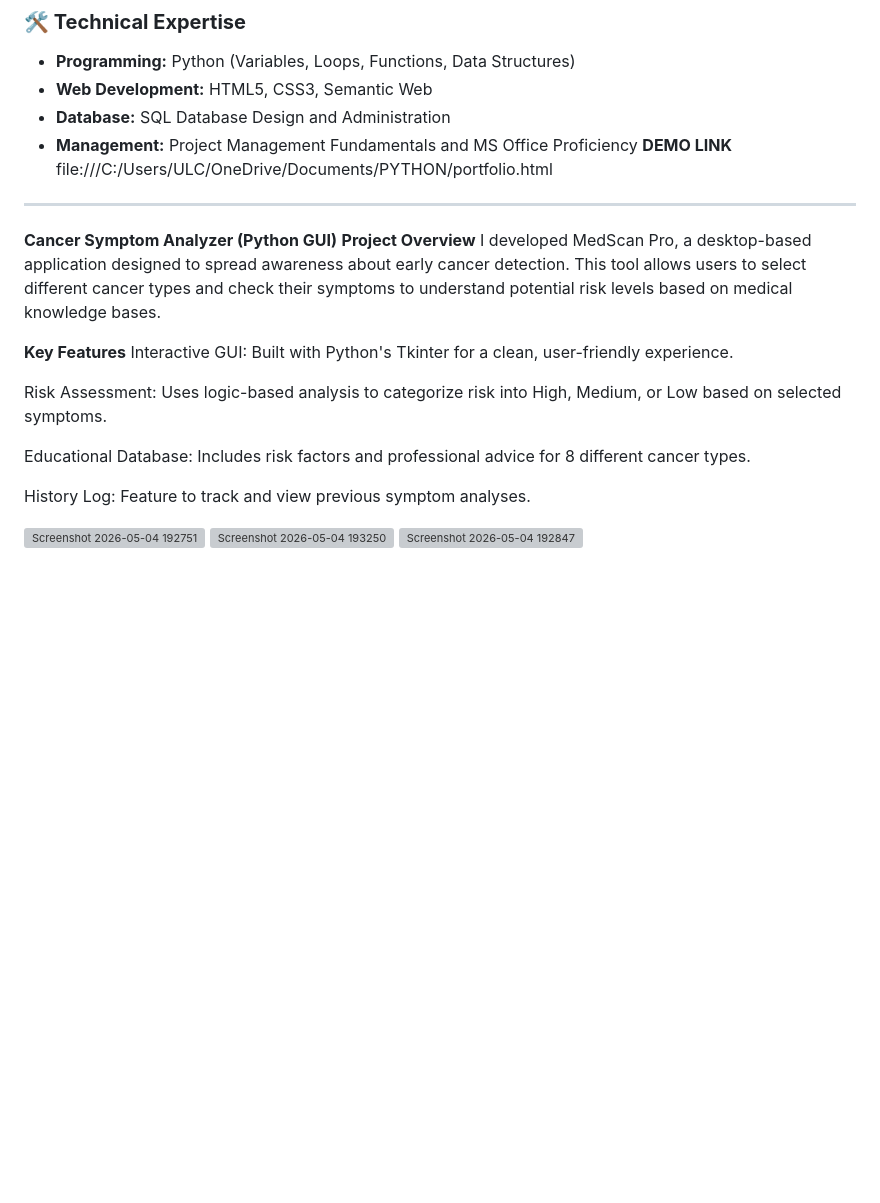
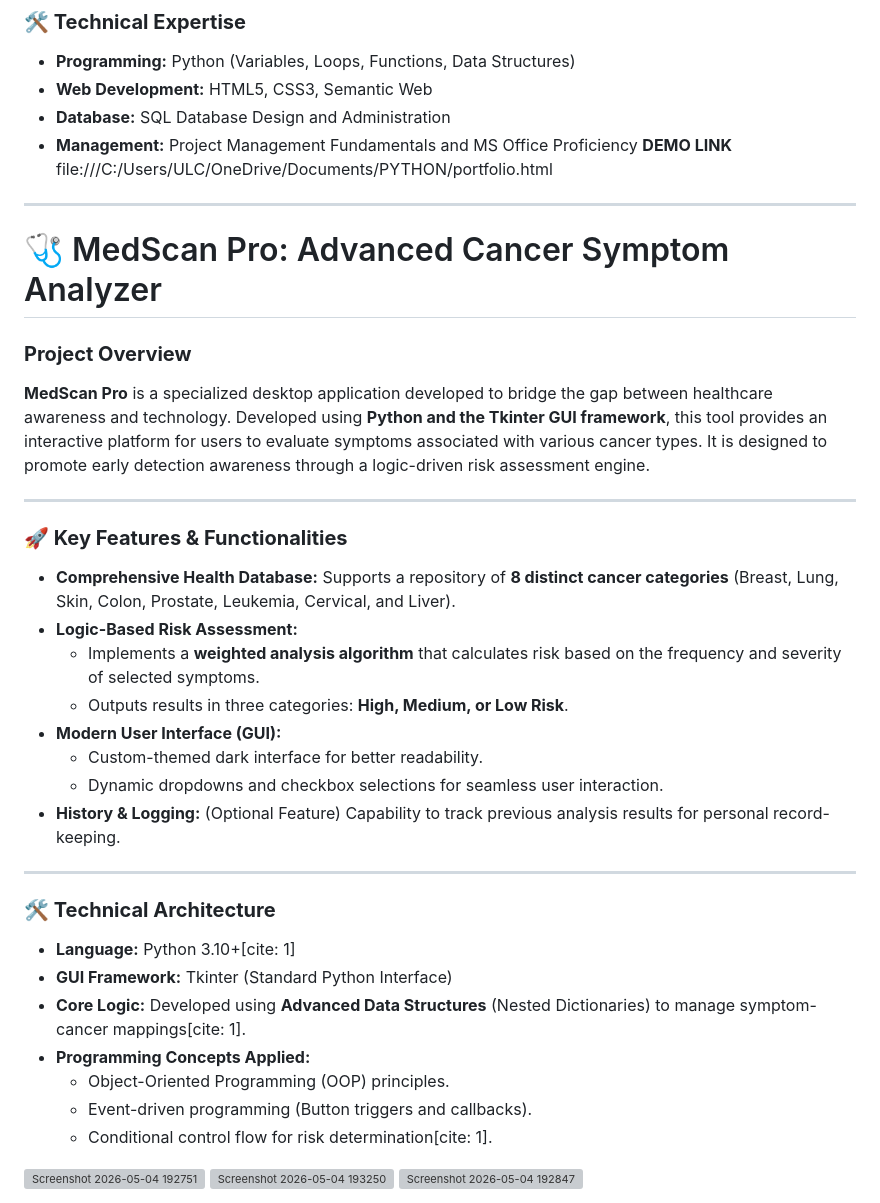
Before and after one commit to Minahil-8005/Frontend-project, a Markdown page: README.md, the part around the change. Rendered like a GitHub page; blank space fills up the shorter version; grey boxes are pictures that could not be loaded.

```diff
--- a/README.md
+++ b/README.md
@@ -44,18 +44,33 @@ https://minahil-8005.github.io/Frontend-project/
   **DEMO LINK**
 file:///C:/Users/ULC/OneDrive/Documents/PYTHON/portfolio.html
 ---
-**Cancer Symptom Analyzer (Python GUI)**
-**Project Overview**
-I developed MedScan Pro, a desktop-based application designed to spread awareness about early cancer detection. This tool allows users to select different cancer types and check their symptoms to understand potential risk levels based on medical knowledge bases.
+# 🩺 MedScan Pro: Advanced Cancer Symptom Analyzer
 
-**Key Features**
-Interactive GUI: Built with Python's Tkinter for a clean, user-friendly experience.
+### **Project Overview**
+**MedScan Pro** is a specialized desktop application developed to bridge the gap between healthcare awareness and technology. Developed using **Python and the Tkinter GUI framework**, this tool provides an interactive platform for users to evaluate symptoms associated with various cancer types. It is designed to promote early detection awareness through a logic-driven risk assessment engine.
 
-Risk Assessment: Uses logic-based analysis to categorize risk into High, Medium, or Low based on selected symptoms.
+---
 
-Educational Database: Includes risk factors and professional advice for 8 different cancer types.
+### **🚀 Key Features & Functionalities**
+*   **Comprehensive Health Database:** Supports a repository of **8 distinct cancer categories** (Breast, Lung, Skin, Colon, Prostate, Leukemia, Cervical, and Liver).
+*   **Logic-Based Risk Assessment:**
+    *   Implements a **weighted analysis algorithm** that calculates risk based on the frequency and severity of selected symptoms.
+    *   Outputs results in three categories: **High, Medium, or Low Risk**.
+*   **Modern User Interface (GUI):**
+    *   Custom-themed dark interface for better readability.
+    *   Dynamic dropdowns and checkbox selections for seamless user interaction.
+*   **History & Logging:** (Optional Feature) Capability to track previous analysis results for personal record-keeping.
 
-History Log: Feature to track and view previous symptom analyses.
+---
+
+### **🛠️ Technical Architecture**
+*   **Language:** Python 3.10+[cite: 1]
+*   **GUI Framework:** Tkinter (Standard Python Interface)
+*   **Core Logic:** Developed using **Advanced Data Structures** (Nested Dictionaries) to manage symptom-cancer mappings[cite: 1].
+*   **Programming Concepts Applied:**
+    *   Object-Oriented Programming (OOP) principles.
+    *   Event-driven programming (Button triggers and callbacks).
+    *   Conditional control flow for risk determination[cite: 1].
 
 <img width="299" height="396" alt="Screenshot 2026-05-04 192751" src="https://github.com/user-attachments/assets/050a3a0c-fcfe-4ed2-8a23-c08cd7658b77" />
 <img width="254" height="205" alt="Screenshot 2026-05-04 193250" src="https://github.com/user-attachments/assets/b5603aa8-6a52-4bdc-a12f-f23a58150c2c" />
```
